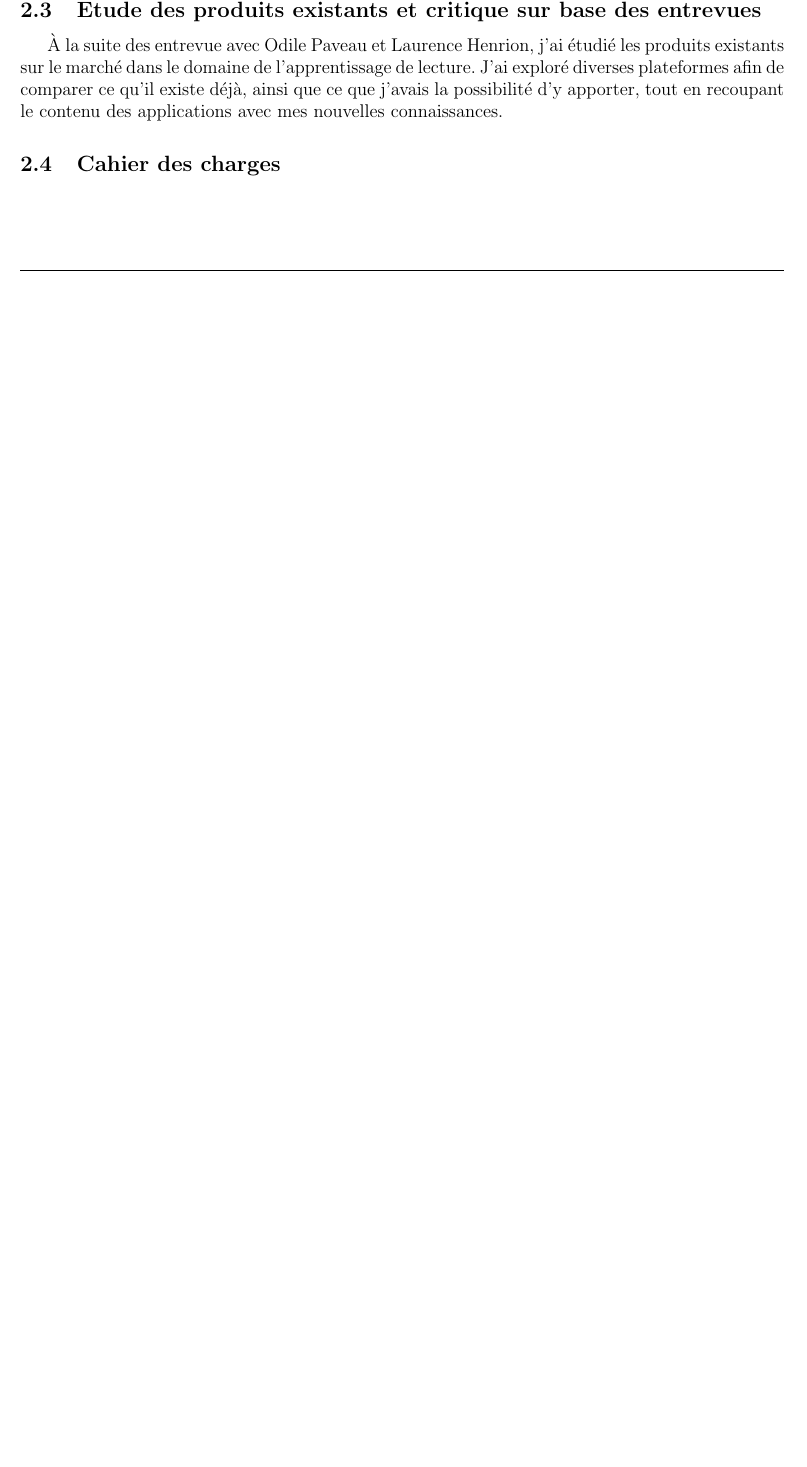
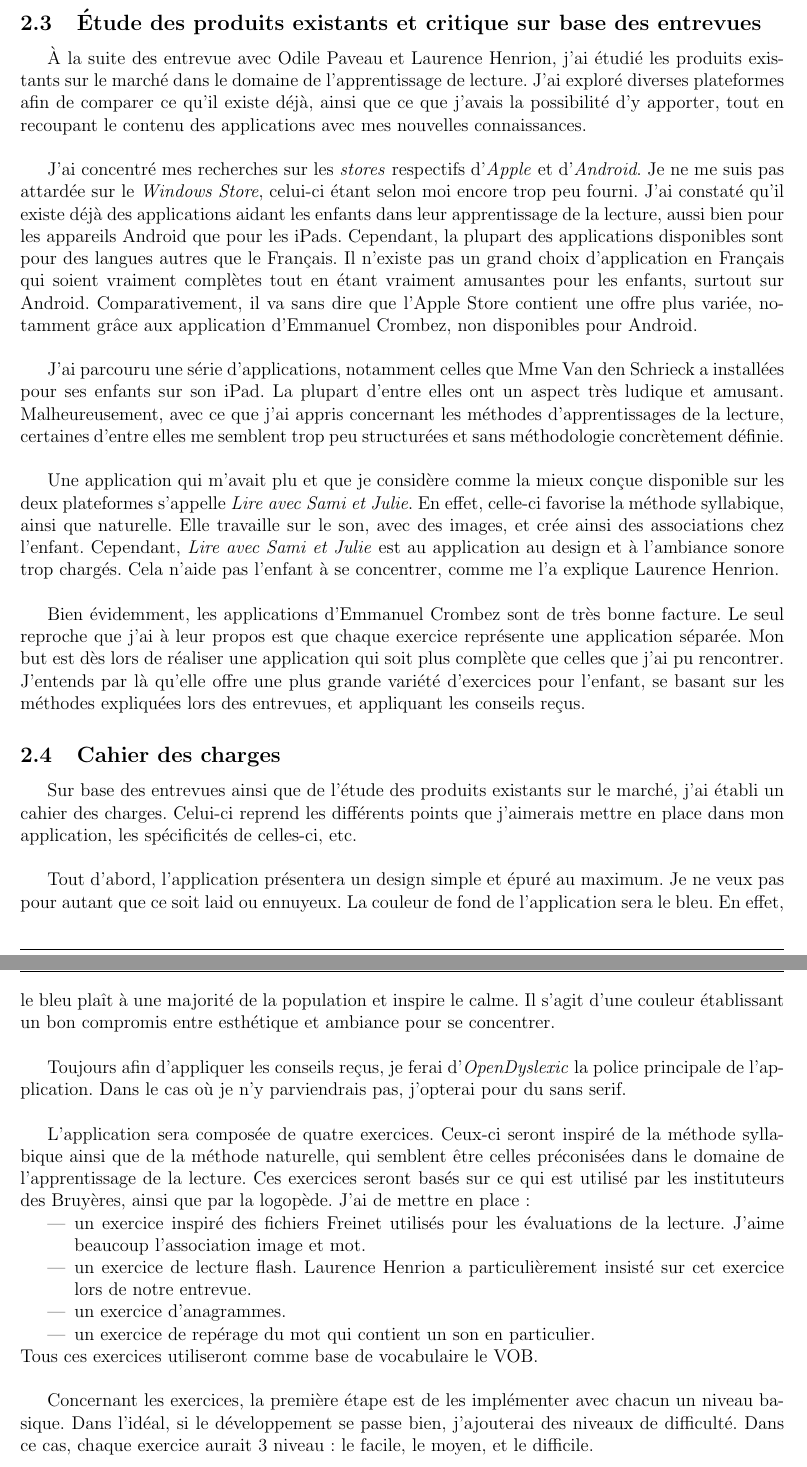
Before and after one commit to LucieH/Rapport-Juin, a LaTeX document (rapportTFE.tex, which reads docu.tex): part of page 10 of 31 before the commit and two parts of pages 11 and 12 of 33 after it, the two joined at a grey line, cut so that both start at the same text, the shorter picture padded with empty space. Compiled offline with pdfLaTeX.

Commit message:
25/05
FIn du point 2

```diff
--- a/docu.tex
+++ b/docu.tex
@@ -97,5 +109,31 @@ Tant Odile que Laurence ont insisté sur l'intérêt que doit porter l'enfant au
 
 \subsection{Étude des produits existants et critique sur base des entrevues}
-À la suite des entrevue avec Odile Paveau et Laurence Henrion, j'ai étudié les produits existants sur le marché dans le domaine de l'apprentissage de lecture. J'ai exploré diverses plateformes afin de comparer ce qu'il existe déjà, ainsi que ce que j'avais la possibilité d'y apporter, tout en recoupant le contenu des applications avec mes nouvelles connaissances.
+À la suite des entrevue avec Odile Paveau et Laurence Henrion, j'ai étudié les produits existants sur le marché dans le domaine de l'apprentissage de lecture. J'ai exploré diverses plateformes afin de comparer ce qu'il existe déjà, ainsi que ce que j'avais la possibilité d'y apporter, tout en recoupant le contenu des applications avec mes nouvelles connaissances.\\
+
+J'ai concentré mes recherches sur les \textit{stores} respectifs d'\textit{Apple} et d'\textit{Android}. Je ne me suis pas attardée sur le \textit{Windows Store}, celui-ci étant selon moi encore trop peu fourni. J'ai constaté qu'il existe déjà des applications aidant les enfants dans leur apprentissage de la lecture, aussi bien pour les appareils Android que pour les iPads. Cependant, la plupart des applications disponibles sont pour des langues autres que le Français. Il n'existe pas un grand choix d'application en Français qui soient vraiment complètes tout en étant vraiment amusantes pour les enfants, surtout sur Android. Comparativement, il va sans dire que l'Apple Store contient une offre plus variée, notamment grâce aux application d'Emmanuel Crombez, non disponibles pour Android.\\
+
+J'ai parcouru une série d'applications, notamment celles que Mme Van den Schrieck a installées pour ses enfants sur son iPad. La plupart d'entre elles ont un aspect très ludique et amusant. Malheureusement, avec ce que j'ai appris concernant les méthodes d'apprentissages de la lecture, certaines d'entre elles me semblent trop peu structurées et sans méthodologie concrètement définie.\\
+
+Une application qui m'avait plu et que je considère comme la mieux conçue disponible sur les deux plateformes s'appelle \textit{Lire avec Sami et Julie}. En effet, celle-ci favorise la méthode syllabique, ainsi que naturelle. Elle travaille sur le son, avec des images, et crée ainsi des associations chez l'enfant. Cependant, \textit{Lire avec Sami et Julie} est au application au design et à l'ambiance sonore trop chargés. Cela n'aide pas l'enfant à se concentrer, comme me l'a explique Laurence Henrion.\\
+
+Bien évidemment, les applications d'Emmanuel Crombez sont de très bonne facture. Le seul reproche que j'ai à leur propos est que chaque exercice représente une application séparée. Mon but est dès lors de réaliser une application qui soit plus complète que celles que j'ai pu rencontrer. J'entends par là qu'elle offre une plus grande variété d'exercices pour l'enfant, se basant sur les méthodes expliquées lors des entrevues, et appliquant les conseils reçus.
 
 \subsection{Cahier des charges}
+Sur base des entrevues ainsi que de l'étude des produits existants sur le marché, j'ai établi un cahier des charges. Celui-ci reprend les différents points que j'aimerais mettre en place dans mon application, les spécificités de celles-ci, etc.\\
+
+Tout d'abord, l'application présentera un design simple et épuré au maximum. Je ne veux pas pour autant que ce soit laid ou ennuyeux. La couleur de fond de l'application sera le bleu. En effet, le bleu plaît à une majorité de la population et inspire le calme. Il s'agit d'une couleur établissant un bon compromis entre esthétique et ambiance pour se concentrer.\\
+
+Toujours afin d'appliquer les conseils reçus, je ferai d'\textit{OpenDyslexic} la police principale de l'application. Dans le cas où je n'y parviendrais pas, j'opterai pour du sans serif.\\
+
+L'application sera composée de quatre exercices. Ceux-ci seront inspiré de la méthode syllabique ainsi que de la méthode naturelle, qui semblent être celles préconisées dans le domaine de l'apprentissage de la lecture. Ces exercices seront basés sur ce qui est utilisé par les instituteurs des Bruyères, ainsi que par la logopède. J'ai de mettre en place :
+\begin{itemize}
+\item un exercice inspiré des fichiers Freinet utilisés pour les évaluations de la lecture. J'aime beaucoup l'association image et mot.
+\item un exercice de lecture flash. Laurence Henrion a particulièrement insisté sur cet exercice lors de notre entrevue.
+\item un exercice d'anagrammes.
+\item un exercice de repérage du mot qui contient un son en particulier.
+\end{itemize}
+Tous ces exercices utiliseront comme base de vocabulaire le VOB.\\
+
+Concernant les exercices, la première étape est de les implémenter avec chacun un niveau basique. Dans l'idéal, si le développement se passe bien, j'ajouterai des niveaux de difficulté. Dans ce cas, chaque exercice aurait 3 niveau : le facile, le moyen, et le difficile.\\
+
+Enfin, j'aimerais que l'application soit ludique, afin que les enfants aient envie de l'utiliser par eux-même. Ceci passe d'abord par les exercices qui doivent leur paraître "fun". Pour ce faire, j'utiliserai quelques bruitages. J'aimerais également intégrer une mascotte à l'application, si possible.
```
Also changed, not shown: TEMP.tex (+1 -1 lines), exo.tex (+7 -7 lines), rapportTFE.pdf, docu.tex (14 more changed lines), 1 other file.
